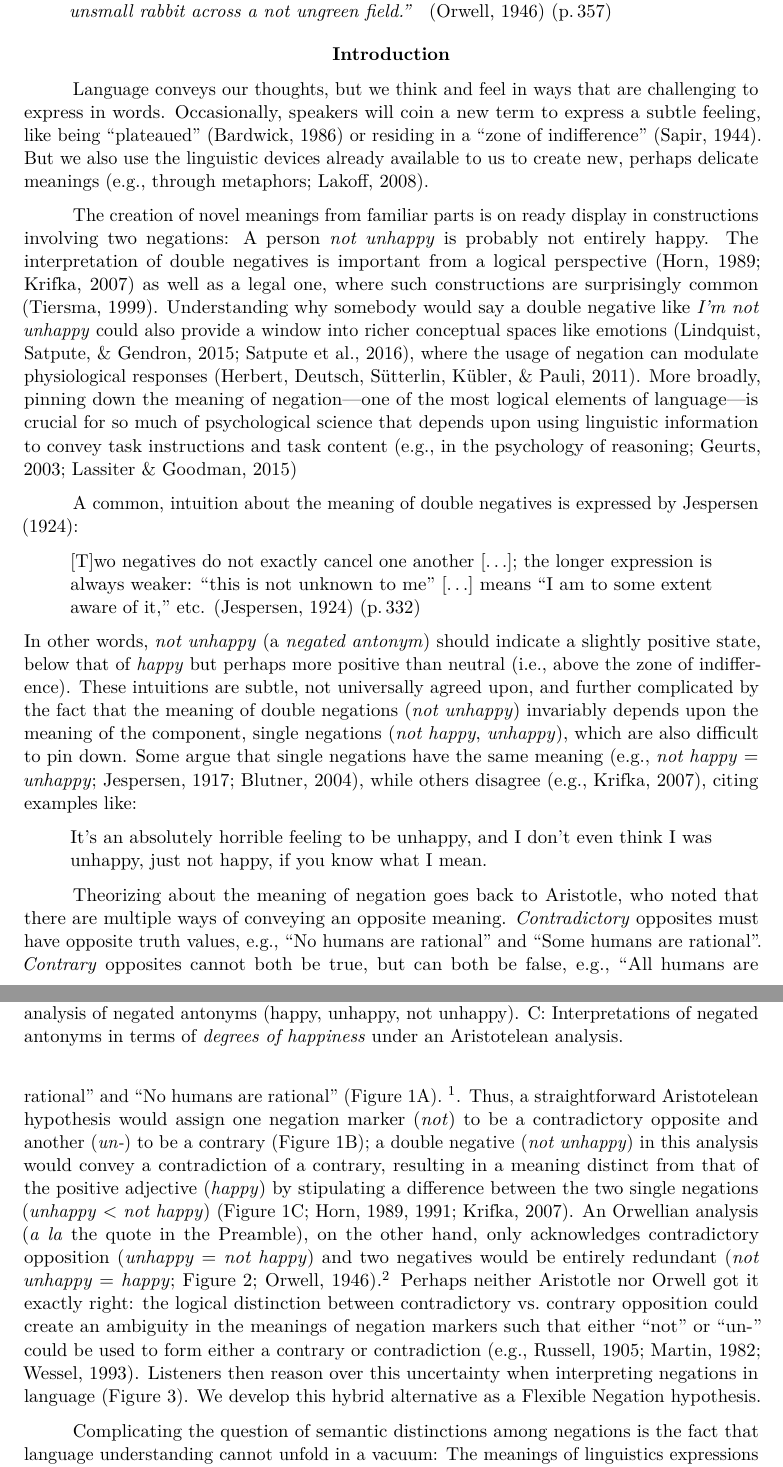
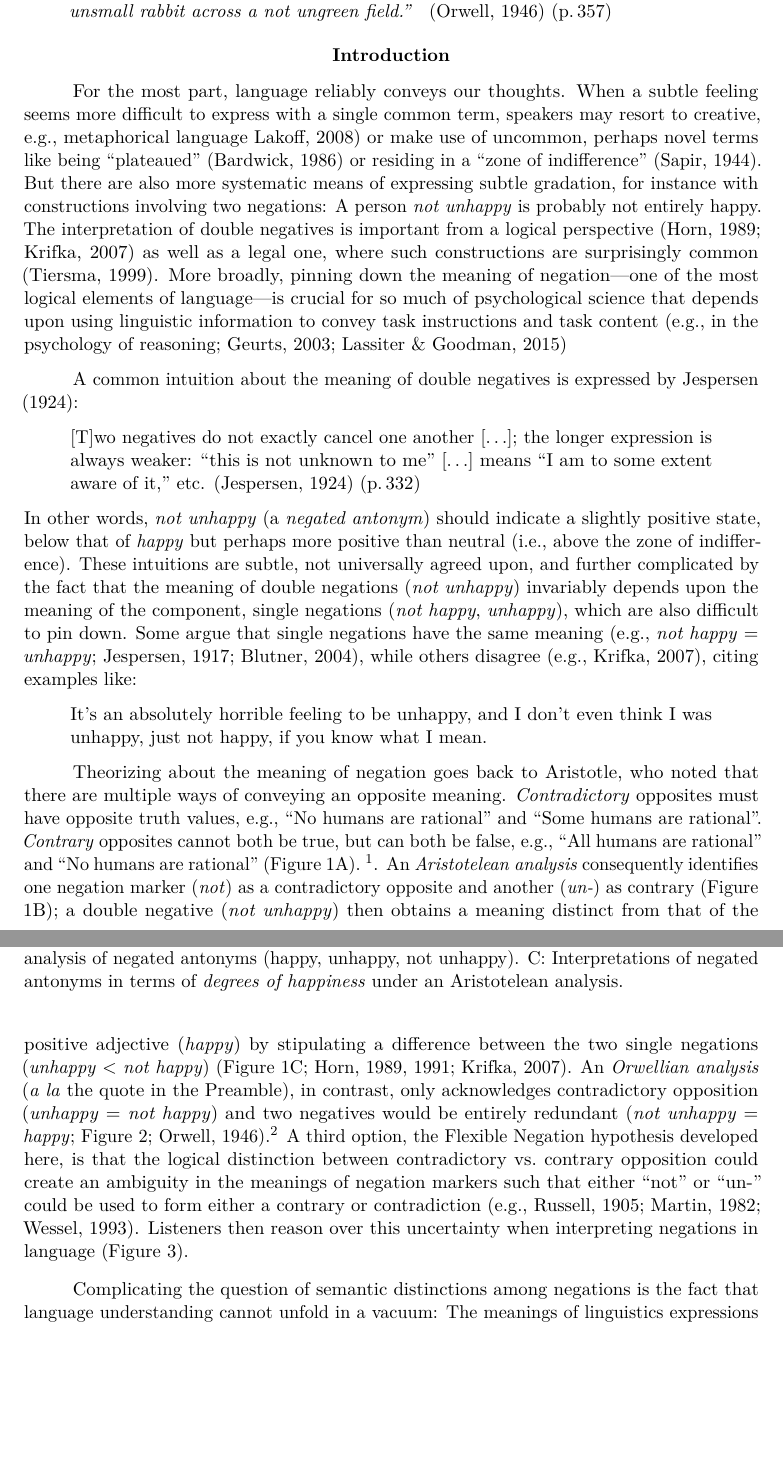
Before and after one commit to mhtess/negant, a LaTeX paper (writing/journal/negant-journal.tex): two parts of pages 2 and 3 of 21 before the commit and two parts of pages 2 and 3 of 20 after it, joined at a grey line, cut so that both start at the same text, the shorter picture padded with empty space. Compiled offline with pdfLaTeX.

Commit message:
intro shortening main text

```diff
--- a/writing/journal/negant-journal.tex
+++ b/writing/journal/negant-journal.tex
@@ -256,16 +256,14 @@ These findings suggest that even one of the most logical elements of language—
 %\hypertarget{introduction}{%
 \section{Introduction}\label{introduction}%}
 
-Language conveys our thoughts, but we think and feel in ways that are challenging to express in words.
-Occasionally, speakers will coin a new term to express a subtle feeling, like being ``plateaued'' \cite{bardwick1986plateauing} or residing in a ``zone of indifference'' \cite{sapir1944grading}.
-But we also use the linguistic devices already available to us to create new, perhaps delicate meanings (e.g., through metaphors; \citeNP{lakoff2008}).
- %to navigate and communicate the gradations of our thoughts and feelings
-
-The creation of novel meanings from familiar parts is on ready display in constructions involving two negations: A person \emph{not unhappy} is probably not entirely happy.
+For the most part, language reliably conveys our thoughts.
+When a subtle feeling seems more difficult to express with a single common term, speakers may
+resort to creative, e.g., metaphorical language \citeNP{lakoff2008}) or make use of uncommon, perhaps novel terms like being ``plateaued'' \cite{bardwick1986plateauing} or residing in a ``zone of indifference'' \cite{sapir1944grading}.
+But there are also more systematic means of expressing subtle gradation, for instance with  constructions involving two negations: A person \emph{not unhappy} is probably not entirely happy.
 The interpretation of double negatives is important from a logical perspective \cite{Horn1989:Natural, Krifka2007:Negated-antonyms} as well as a legal one, where such constructions are surprisingly common \cite{tiersma1999legal}.
 %Also,
 % insofar as novel meanings can be expressed through the iterative application of the same logical operation (i.e., two negatives),
-Understanding why somebody would say a double negative like \emph{I'm not unhappy} could also provide a window into richer conceptual spaces like emotions \cite{Lindquist2015, Satpute2016}, where the usage of negation can modulate physiological responses \cite{Herbert2011}.
+% Understanding why somebody would say a double negative like \emph{I'm not unhappy} could also provide a window into richer conceptual spaces like emotions \cite{Lindquist2015, Satpute2016}, where the usage of negation can modulate physiological responses \cite{Herbert2011}.
 More broadly, pinning down the meaning of negation---one of the most logical elements of language---is crucial for so much of psychological science that depends upon using linguistic information to convey task instructions and task content \cite<e.g., in the psychology of reasoning;>{geurts2003reasoning, lassiter2015many}
 
 %Metaphoric language is an obvious example \cite<e.g.,>{lakoff2008}
@@ -284,7 +282,7 @@ More broadly, pinning down the meaning of negation---one of the most logical ele
 
 %\citeA{Jespersen1924} suggested not:
 
-A common, intuition about the meaning of double negatives is expressed by \citeA{Jespersen1924}:
+A common intuition about the meaning of double negatives is expressed by \citeA{Jespersen1924}:
 \begin{quote}
 [T]wo negatives do not exactly cancel one another [$\ldots$]; the longer expression is always weaker: ``this is not unknown to me''  [$\ldots$] means ``I am to some extent aware of it,'' etc. \cite{Jespersen1924} (p.$\thinspace$332)
 \end{quote}
@@ -312,11 +310,14 @@ It's an absolutely horrible feeling to be unhappy, and I don't even think I was
 Theorizing about the meaning of negation goes back to Aristotle, who noted that there are multiple ways of conveying an opposite meaning.
 \emph{Contradictory} opposites must have opposite truth values, e.g., \enquote{No humans are rational} and \enquote{Some humans are rational}.
 \emph{Contrary} opposites cannot both be true, but can both be false, e.g., \enquote{All humans are rational} and \enquote{No humans are rational}  (Figure \ref{fig:opp-square}A). \footnote{We use the term \emph{contrary} to refer to \emph{polar contraries}. ``black'' and ``blue'' are also contraries (sometimes called \emph{simple} or \emph{reductive contraries}, but they do not refer to different poles of the same scale \cite{Horn1989:Natural}}.
-Thus, a straightforward Aristotelean hypothesis would assign one negation marker (\emph{not}) to be a contradictory opposite and another (\emph{un-}) to be a contrary (Figure \ref{fig:opp-square}B); a double negative (\emph{not unhappy}) in this analysis would convey a contradiction of a contrary, resulting in a meaning distinct from that of the positive adjective (\emph{happy}) by stipulating a difference between the two single negations (\emph{unhappy} $<$ \emph{not happy}) (Figure \ref{fig:opp-square}C; \citeNP{Horn1989:Natural, Horn1991:Duplex, Krifka2007:Negated-antonyms}).
-An Orwellian analysis (\emph{a la} the quote in the Preamble), on the other hand, only acknowledges contradictory opposition (\emph{unhappy} $=$ \emph{not happy}) and two negatives would be entirely redundant \cite<\emph{not unhappy} = \emph{happy}; Figure \ref{fig:happy-scale};>{orwell1946politics}.\footnote{Models are named mnemonically. Aristotle and Orwell did not defend these models themselves.}
-Perhaps neither Aristotle nor Orwell got it exactly right: the logical distinction between contradictory~vs.~contrary opposition could create an ambiguity in the meanings of negation markers such that either ``not'' or ``un-'' could be used to form either a contrary or contradiction \cite<e.g.,>{russell1905denoting, martin1982negation, wessel1993}.
+An \textit{Aristotelean analysis} consequently identifies one negation marker (\emph{not}) as a contradictory opposite and another (\emph{un-}) as contrary (Figure \ref{fig:opp-square}B); a double negative (\emph{not unhappy}) then obtains a meaning distinct from that of the positive adjective (\emph{happy}) by stipulating a difference between the two single negations (\emph{unhappy} $<$ \emph{not happy}) (Figure \ref{fig:opp-square}C; \citeNP{Horn1989:Natural, Horn1991:Duplex, Krifka2007:Negated-antonyms}).
+An \textit{Orwellian analysis} (\emph{a la} the quote in the Preamble), in contrast, only
+acknowledges contradictory opposition (\emph{unhappy} $=$ \emph{not happy}) and two negatives
+would be entirely redundant \cite<\emph{not unhappy} = \emph{happy}; Figure
+\ref{fig:happy-scale};>{orwell1946politics}.\footnote{Models are named mnemonically. Aristotle
+  and Orwell did not defend such theories themselves.}
+A third option, the \ourmodel hypothesis developed here, is that the logical distinction between contradictory~vs.~contrary opposition could create an ambiguity in the meanings of negation markers such that either ``not'' or ``un-'' could be used to form either a contrary or contradiction \cite<e.g.,>{russell1905denoting, martin1982negation, wessel1993}.
 Listeners then reason over this uncertainty when interpreting negations in language (Figure \ref{fig:meanings}).
-We develop this hybrid alternative as a \ourmodel hypothesis.
 
 % Formally, a contradictory opposition turns a predicate $H$ into $\neg H$, and contradictory opposition can be iterated ($\neg \neg H$; e.g., \emph{the enemy of my enemy is my friend}).
 % Contrary opposition turns $H$ into a new predicate $\tilde{H}$, but standard logic does not allow for the iteration of contrary opposition (i.e., $\tilde{\tilde{H}}$ is not a logical possibility;  \citeNP{Horn1989:Natural}).
```
